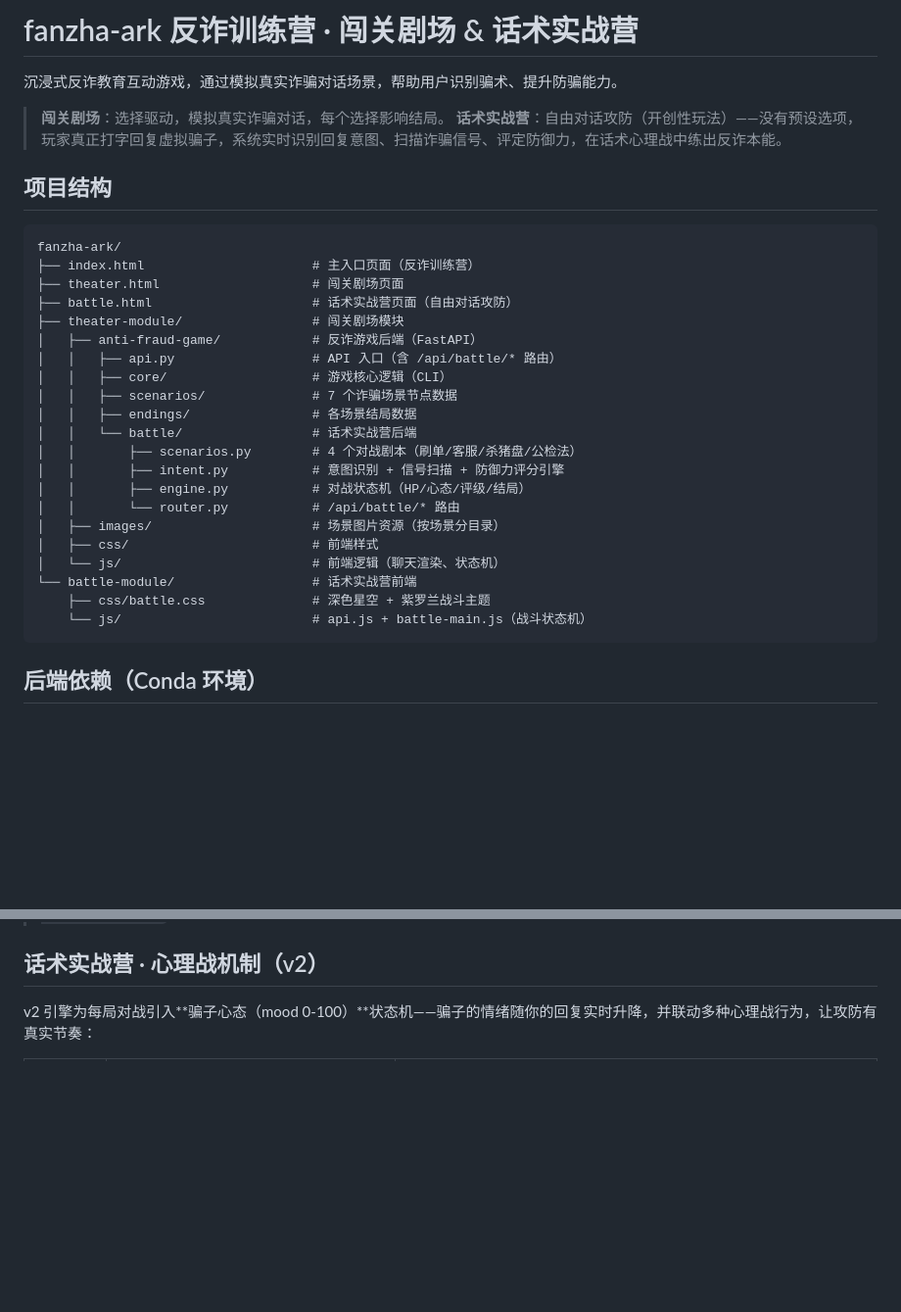
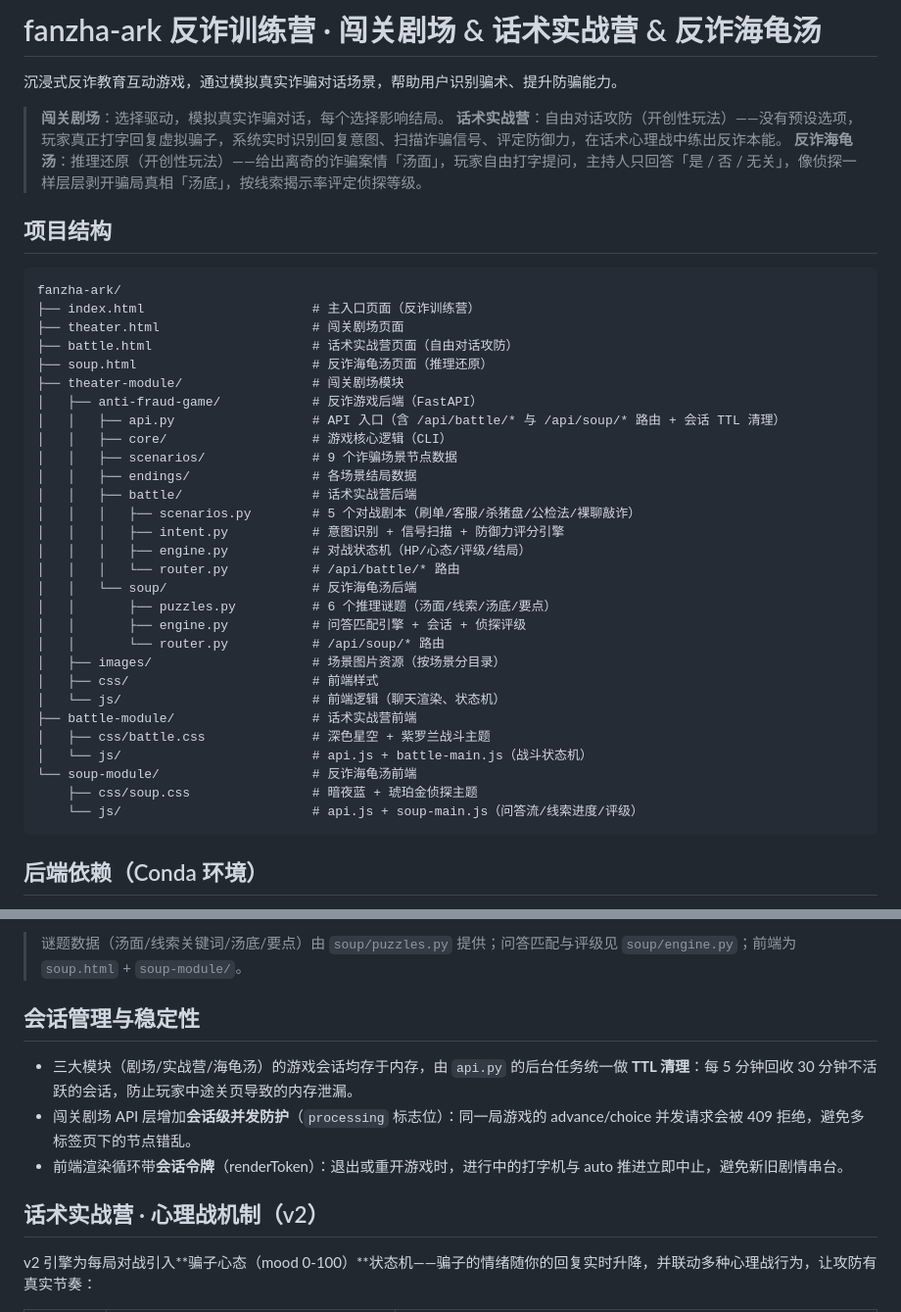
Before and after one commit to Orionfy/fanzha-ark, a Markdown page: README.md, 2 parts joined by grey strips. Shown at 98% size. GitHub-like rendering; blank space fills up the shorter version.

Commit message:
docs: README更新游戏板块与稳定性说明
- 场景列表补 AI 换脸/游戏账号交易，剧本表补裸聊敲诈，新增海龟汤谜题表与推理机制章节
- 项目结构补 soup 相关目录
- 新增会话管理与稳定性说明（TTL清理/并发防护/渲染令牌）

````diff
--- a/README.md
+++ b/README.md
@@ -1,9 +1,10 @@
-# fanzha-ark 反诈训练营 · 闯关剧场 & 话术实战营
+# fanzha-ark 反诈训练营 · 闯关剧场 & 话术实战营 & 反诈海龟汤
 
 沉浸式反诈教育互动游戏，通过模拟真实诈骗对话场景，帮助用户识别骗术、提升防骗能力。
 
 > **闯关剧场**：选择驱动，模拟真实诈骗对话，每个选择影响结局。
 > **话术实战营**：自由对话攻防（开创性玩法）——没有预设选项，玩家真正打字回复虚拟骗子，系统实时识别回复意图、扫描诈骗信号、评定防御力，在话术心理战中练出反诈本能。
+> **反诈海龟汤**：推理还原（开创性玩法）——给出离奇的诈骗案情「汤面」，玩家自由打字提问，主持人只回答「是 / 否 / 无关」，像侦探一样层层剥开骗局真相「汤底」，按线索揭示率评定侦探等级。
 
 ## 项目结构
 
@@ -12,23 +13,31 @@ fanzha-ark/
 ├── index.html                      # 主入口页面（反诈训练营）
 ├── theater.html                    # 闯关剧场页面
 ├── battle.html                     # 话术实战营页面（自由对话攻防）
+├── soup.html                       # 反诈海龟汤页面（推理还原）
 ├── theater-module/                 # 闯关剧场模块
 │   ├── anti-fraud-game/            # 反诈游戏后端（FastAPI）
-│   │   ├── api.py                  # API 入口（含 /api/battle/* 路由）
+│   │   ├── api.py                  # API 入口（含 /api/battle/* 与 /api/soup/* 路由 + 会话 TTL 清理）
 │   │   ├── core/                   # 游戏核心逻辑（CLI）
-│   │   ├── scenarios/              # 7 个诈骗场景节点数据
+│   │   ├── scenarios/              # 9 个诈骗场景节点数据
 │   │   ├── endings/                # 各场景结局数据
-│   │   └── battle/                 # 话术实战营后端
-│   │       ├── scenarios.py        # 4 个对战剧本（刷单/客服/杀猪盘/公检法）
-│   │       ├── intent.py           # 意图识别 + 信号扫描 + 防御力评分引擎
-│   │       ├── engine.py           # 对战状态机（HP/心态/评级/结局）
-│   │       └── router.py           # /api/battle/* 路由
+│   │   ├── battle/                 # 话术实战营后端
+│   │   │   ├── scenarios.py        # 5 个对战剧本（刷单/客服/杀猪盘/公检法/裸聊敲诈）
+│   │   │   ├── intent.py           # 意图识别 + 信号扫描 + 防御力评分引擎
+│   │   │   ├── engine.py           # 对战状态机（HP/心态/评级/结局）
+│   │   │   └── router.py           # /api/battle/* 路由
+│   │   └── soup/                   # 反诈海龟汤后端
+│   │       ├── puzzles.py          # 6 个推理谜题（汤面/线索/汤底/要点）
+│   │       ├── engine.py           # 问答匹配引擎 + 会话 + 侦探评级
+│   │       └── router.py           # /api/soup/* 路由
 │   ├── images/                     # 场景图片资源（按场景分目录）
 │   ├── css/                        # 前端样式
 │   └── js/                         # 前端逻辑（聊天渲染、状态机）
-└── battle-module/                  # 话术实战营前端
-    ├── css/battle.css              # 深色星空 + 紫罗兰战斗主题
-    └── js/                         # api.js + battle-main.js（战斗状态机）
+├── battle-module/                  # 话术实战营前端
+│   ├── css/battle.css              # 深色星空 + 紫罗兰战斗主题
+│   └── js/                         # api.js + battle-main.js（战斗状态机）
+└── soup-module/                    # 反诈海龟汤前端
+    ├── css/soup.css                # 暗夜蓝 + 琥珀金侦探主题
+    └── js/                         # api.js + soup-main.js（问答流/线索进度/评级）
 ```
 
 ## 后端依赖（Conda 环境）
@@ -137,3 +177,10 @@ python3 -m http.server 5500
+> 谜题数据（汤面/线索关键词/汤底/要点）由 `soup/puzzles.py` 提供；问答匹配与评级见 `soup/engine.py`；前端为 `soup.html` + `soup-module/`。
+
+## 会话管理与稳定性
+
+- 三大模块（剧场/实战营/海龟汤）的游戏会话均存于内存，由 `api.py` 的后台任务统一做 **TTL 清理**：每 5 分钟回收 30 分钟不活跃的会话，防止玩家中途关页导致的内存泄漏。
+- 闯关剧场 API 层增加**会话级并发防护**（`processing` 标志位）：同一局游戏的 advance/choice 并发请求会被 409 拒绝，避免多标签页下的节点错乱。
+- 前端渲染循环带**会话令牌**（renderToken）：退出或重开游戏时，进行中的打字机与 auto 推进立即中止，避免新旧剧情串台。
 
 ## 话术实战营 · 心理战机制（v2）
 
````
Also changed, not shown: other parts of README.md (+32 -1 lines).
